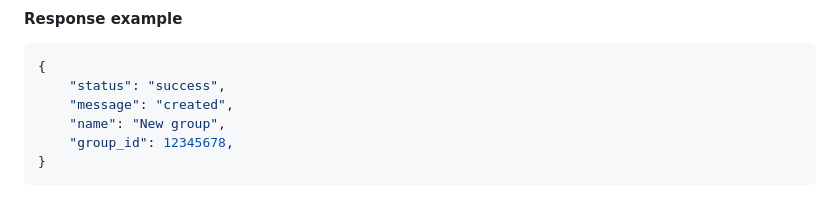
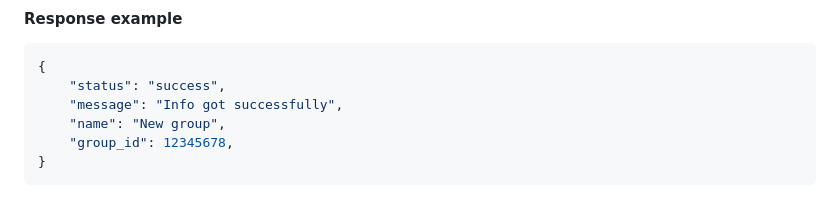
Before and after one commit to Andcool-Systems/File-uploader, a Markdown page: README.md, the part around the change. Drawn GitHub-style.

````diff
--- a/README.md
+++ b/README.md
@@ -416,7 +416,7 @@ It takes the `Authorization` header containing the access token.
 ```json
 {
     "status": "success",
-    "message": "created",
+    "message": "Info got successfully",
     "name": "New group",
     "group_id": 12345678,
 }
````
